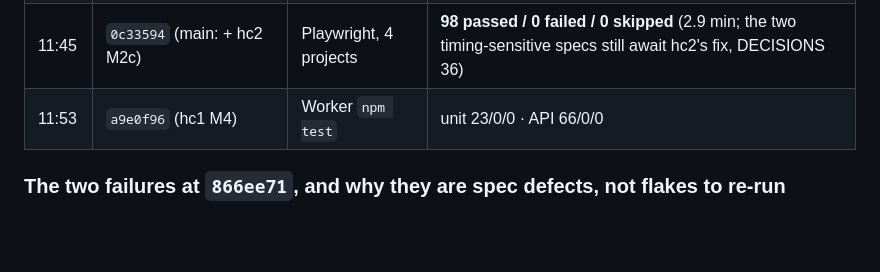
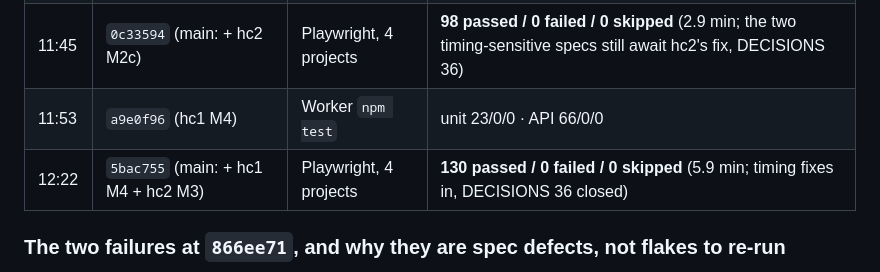
Before and after one commit to alexjpower74-create/home-care-visits, a Markdown page: docs/build-report.md, the part around the change. Rendered like a GitHub page; blank space fills up the shorter version.

Commit message:
Build report: pinned e2e QA at 5bac755, 130/0/0
Co-Authored-By: Claude Opus 5 <noreply@anthropic.com>
Claude-Session: https://claude.ai/code/session_01DfRcUa8LEFegGpjK1Vn4gV

```diff
--- a/docs/build-report.md
+++ b/docs/build-report.md
@@ -15,6 +15,7 @@ port 7909 (`rig qa --ref <sha>`), never from a slice's tree. The slices' own rep
 | 11:22 | `866ee71` (main: hc1 M3 + hc2 M2 part B) | Playwright, 4 projects | **64 passed / 2 failed / 0 skipped** (below) |
 | 11:45 | `0c33594` (main: + hc2 M2c) | Playwright, 4 projects | **98 passed / 0 failed / 0 skipped** (2.9 min; the two timing-sensitive specs still await hc2's fix, DECISIONS 36) |
 | 11:53 | `a9e0f96` (hc1 M4) | Worker `npm test` | unit 23/0/0 · API 66/0/0 |
+| 12:22 | `5bac755` (main: + hc1 M4 + hc2 M3) | Playwright, 4 projects | **130 passed / 0 failed / 0 skipped** (5.9 min; timing fixes in, DECISIONS 36 closed) |
 
 ### The two failures at `866ee71`, and why they are spec defects, not flakes to re-run
 1. `board.spec.mjs` on webkit-390: at "09:29:59" the row was already `missed`. The spec calls `page.clock.install({ time })`,
```
